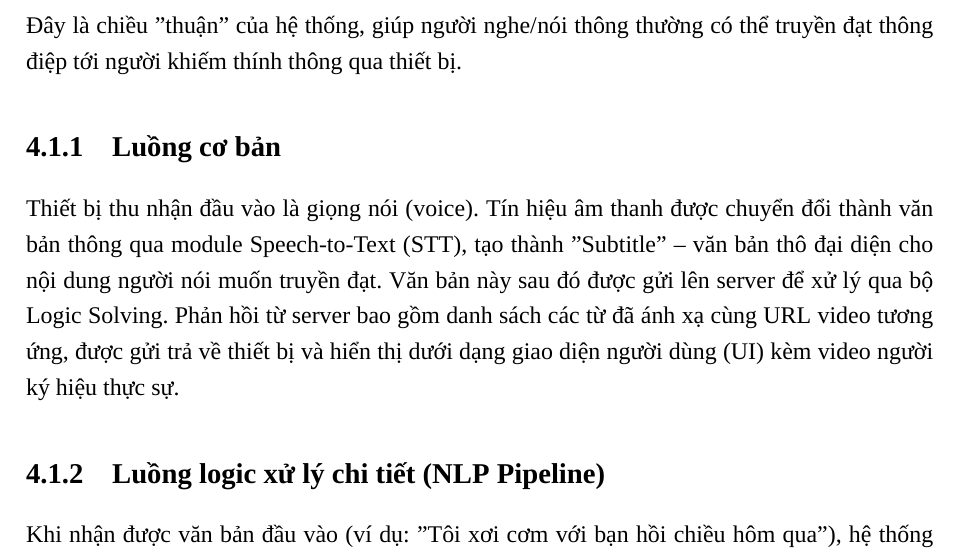
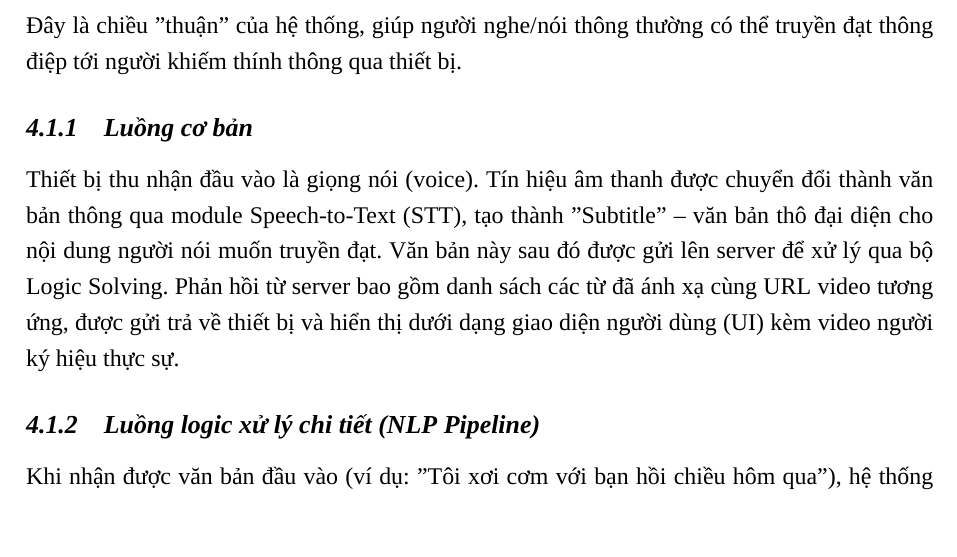
Before and after one commit to vsl-translation/LatexNCKH, a LaTeX document (NCKH.tex): part of page 16 of 29 before the commit and part of page 16 of 28 after it, cut so that both start at the same text, the shorter picture padded with empty space. Compiled offline with XeLaTeX; a missing font is replaced by an installed copy or a similar font.

Commit message:
fomat again

```diff
--- a/NCKH.tex
+++ b/NCKH.tex
@@ -101,6 +101,23 @@
 
 \titlespacing*{\section}{0pt}{12pt}{6pt}
 
+% Format subsection (1.1.1) size 13, in đậm, chữ thường
+\titleformat{\subsection}
+{\normalfont\fontsize{13}{16}\bfseries\itshape}
+{\thesubsection}
+{1em}
+{}
+
+\titlespacing*{\subsection}{0pt}{10pt}{4pt}
+
+% Format subsubsection (1.1.1.1) size 13, chữ thường
+\titleformat{\subsubsection}
+{\normalfont\fontsize{13}{16}}
+{\thesubsubsection}
+{1em}
+{}
+
+\titlespacing*{\subsubsection}{0pt}{8pt}{3pt}
 % =============================
 % FORMAT LIST & TOC
 % =============================
```
